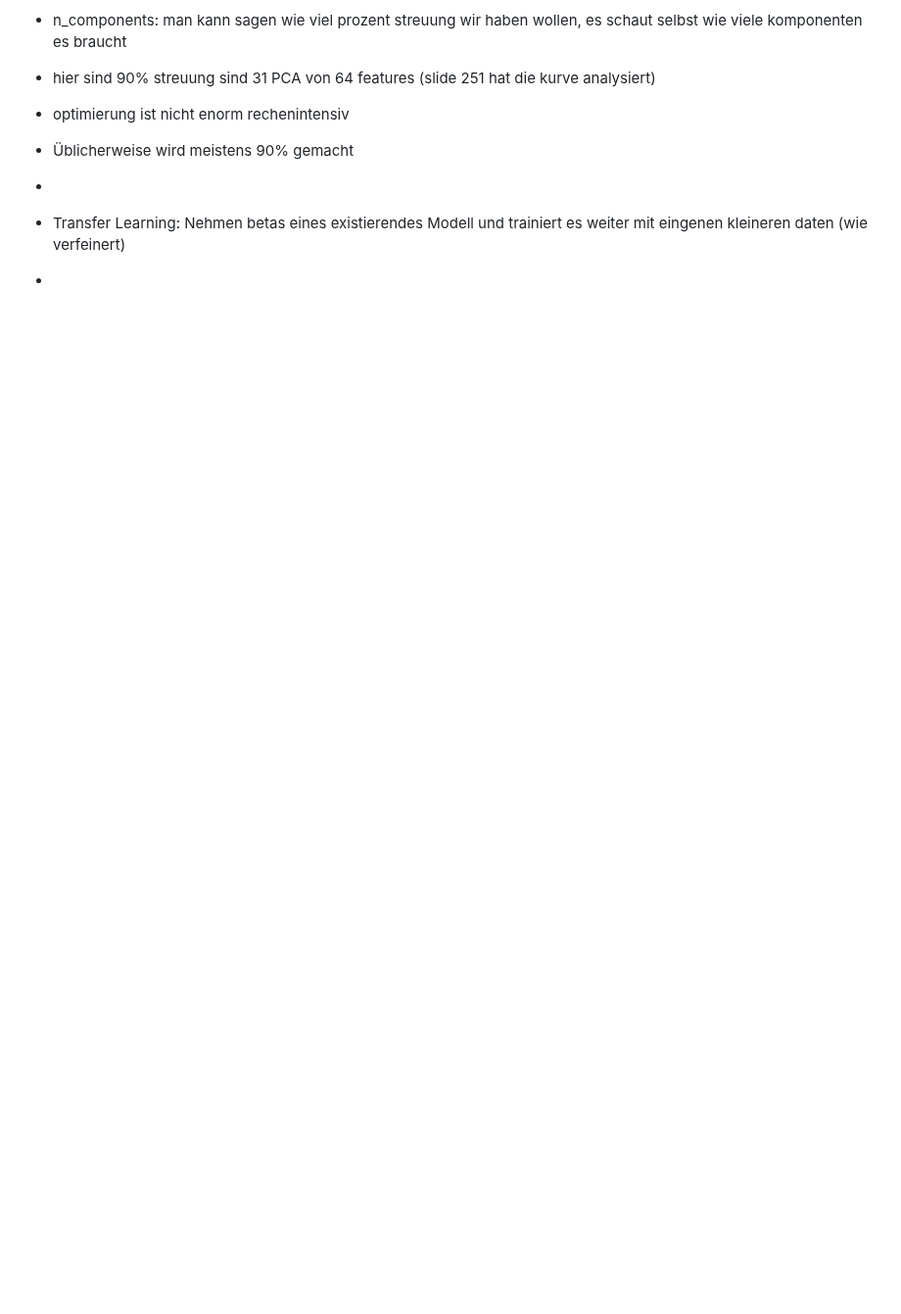
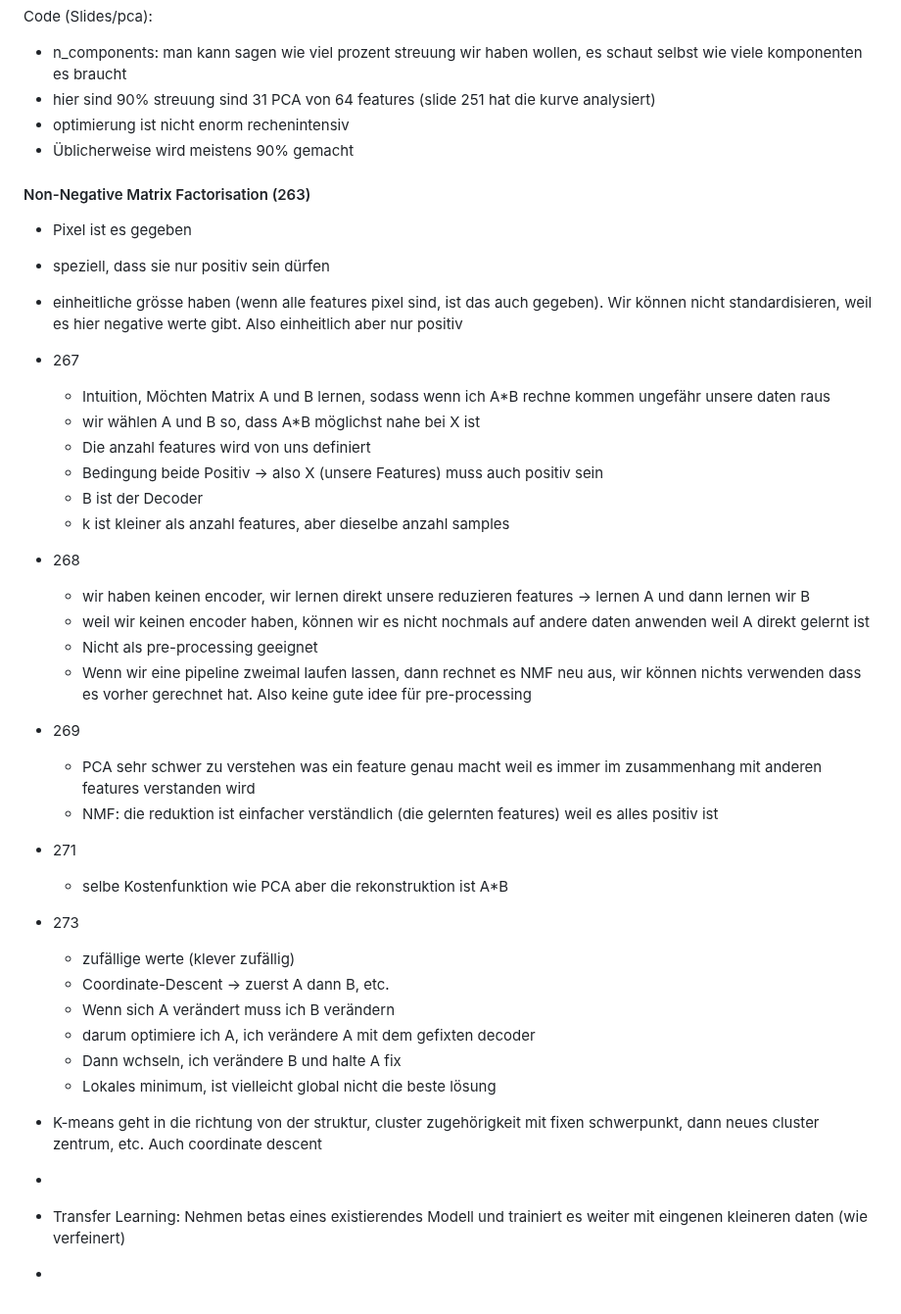
Before and after one commit to Nora-Olivia-Ammann/cas_data_science, a Markdown page: 0_Notes/09_Machine_Learning.md, the part around the change. Shown at 98% size. GitHub-like rendering; blank space fills up the shorter version.

```diff
--- a/0_Notes/09_Machine_Learning.md
+++ b/0_Notes/09_Machine_Learning.md
@@ -644,6 +644,37 @@ Code (Slides/pca):
 - Üblicherweise wird meistens 90% gemacht
 
 
+#### Non-Negative Matrix Factorisation (263)
+
+- Pixel ist es gegeben
+- speziell, dass sie nur positiv sein dürfen
+- einheitliche grösse haben (wenn alle features pixel sind, ist das auch gegeben). Wir können nicht standardisieren, weil es hier negative werte gibt. Also einheitlich aber nur positiv
+- 267
+  - Intuition, Möchten Matrix A und B lernen, sodass wenn ich A*B rechne kommen ungefähr unsere daten raus
+  - wir wählen A und B so, dass A*B möglichst nahe bei X ist
+  - Die anzahl features wird von uns definiert
+  - Bedingung beide Positiv -> also X (unsere Features) muss auch positiv sein
+  - B ist der Decoder
+  - k ist kleiner als anzahl features, aber dieselbe anzahl samples
+- 268
+  - wir haben keinen encoder, wir lernen direkt unsere reduzieren features -> lernen A und dann lernen wir B
+  - weil wir keinen encoder haben, können wir es nicht nochmals auf andere daten anwenden weil A direkt gelernt ist
+  - Nicht als pre-processing geeignet
+  - Wenn wir eine pipeline zweimal laufen lassen, dann rechnet es NMF neu aus, wir können nichts verwenden dass es vorher gerechnet hat. Also keine gute idee für pre-processing
+- 269
+  - PCA sehr schwer zu verstehen was ein feature genau macht weil es immer im zusammenhang mit anderen features verstanden wird
+  - NMF: die reduktion ist einfacher verständlich (die gelernten features) weil es alles positiv ist
+- 271
+  - selbe Kostenfunktion wie PCA aber die rekonstruktion ist A*B
+- 273
+  - zufällige werte (klever zufällig)
+  - Coordinate-Descent -> zuerst A dann B, etc.
+  - Wenn sich A verändert muss ich B verändern
+  - darum optimiere ich A, ich verändere A mit dem gefixten decoder
+  - Dann wchseln, ich verändere B und halte A fix
+  - Lokales minimum, ist vielleicht global nicht die beste lösung
+
+- K-means geht in die richtung von der struktur, cluster zugehörigkeit mit fixen schwerpunkt, dann neues cluster zentrum, etc. Auch coordinate descent
 -
 
 
```
